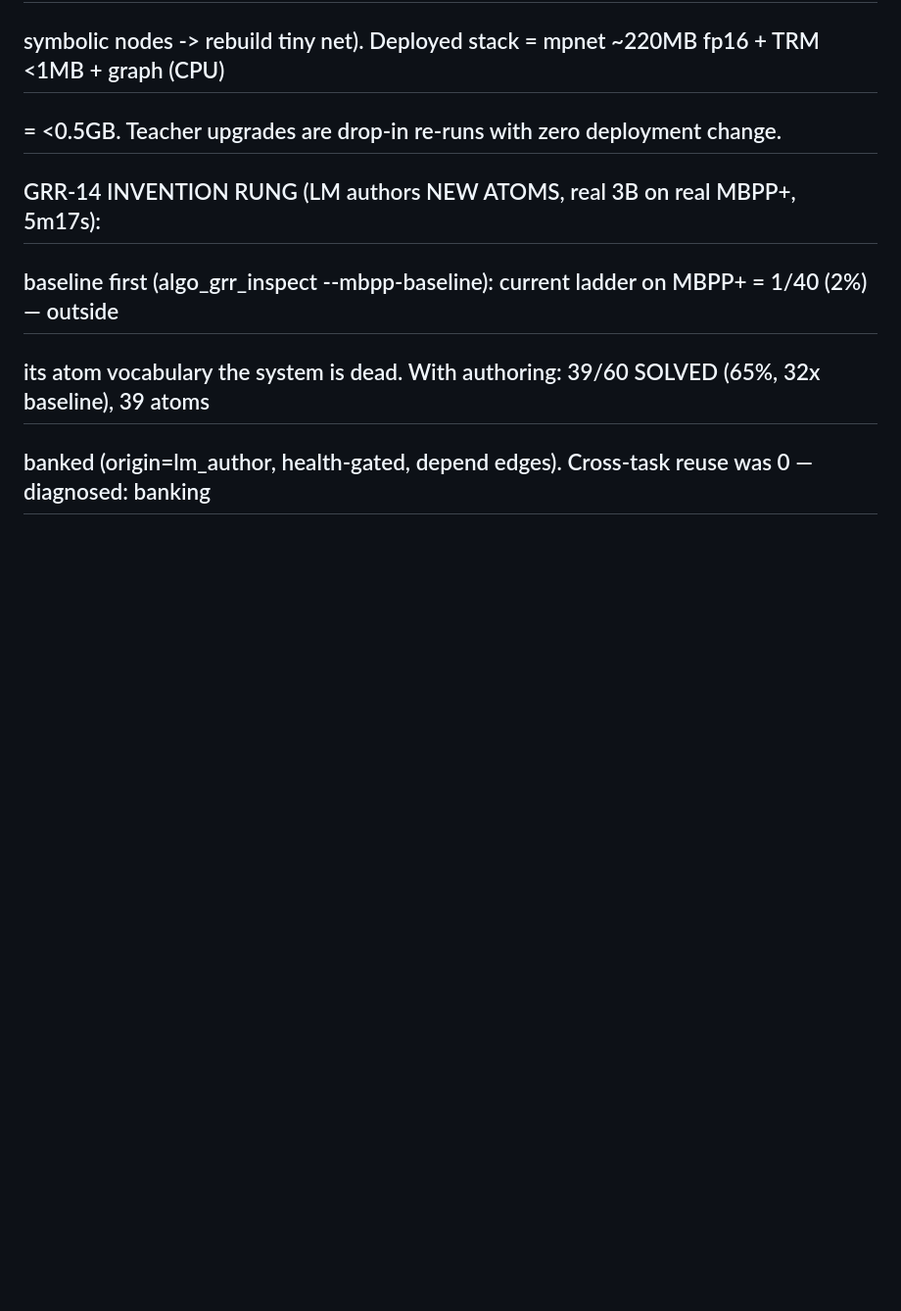
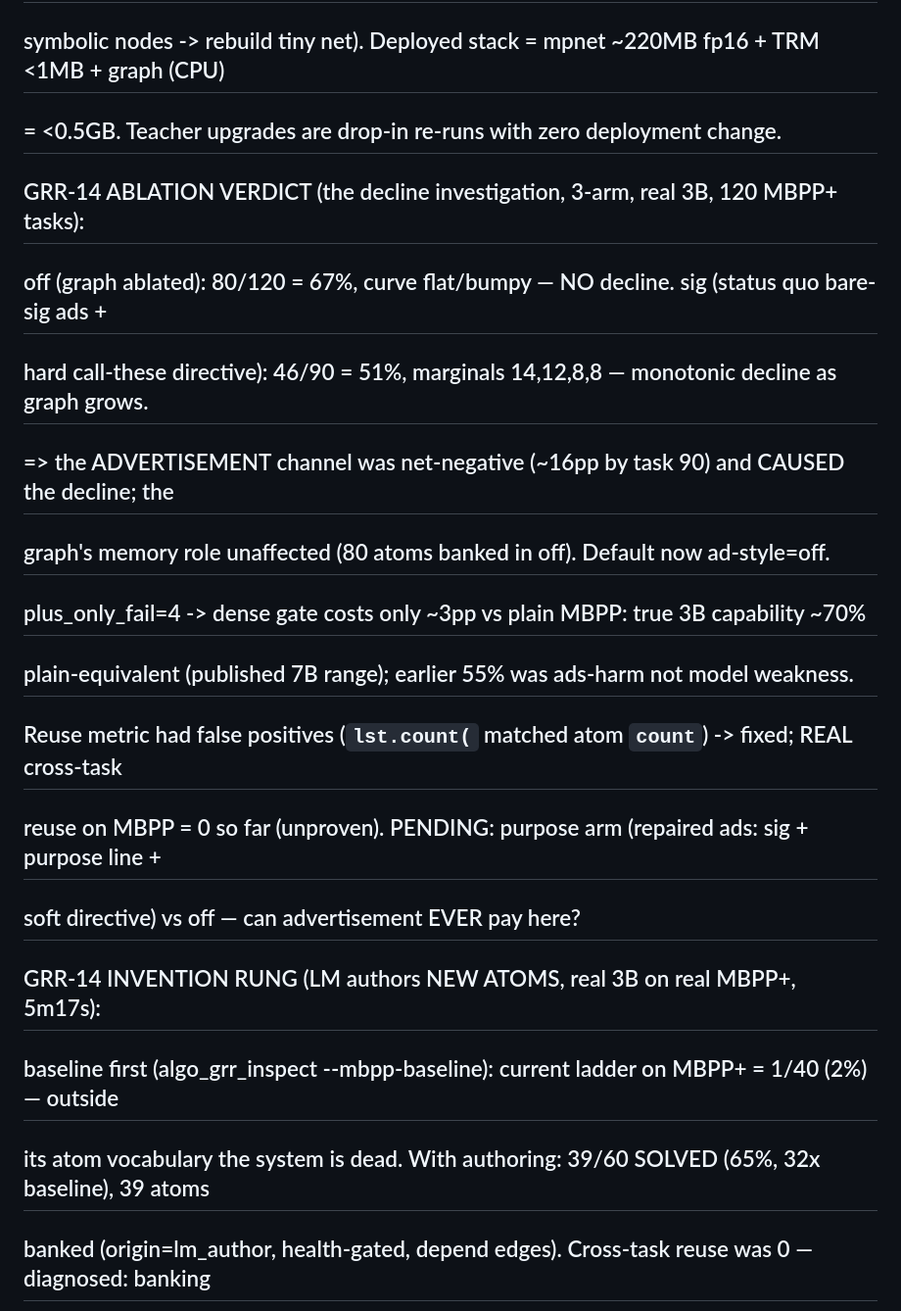
Before and after one commit to The-Only-Lazy-Guy/Agentic-Graph-Reasoner, a Markdown page: READ_THIS.md, the part around the change. Shown at 98% size. GitHub-like rendering; blank space fills up the shorter version.

Commit message:
docs: READ_THIS — GRR-14 ablation verdict banked (ads caused decline; true 3B ~70% plain-equivalent)
Co-Authored-By: Claude Fable 5 <noreply@anthropic.com>

```diff
--- a/READ_THIS.md
+++ b/READ_THIS.md
@@ -84,6 +84,16 @@ Trained: artifacts/grr6_trm.pt, artifacts/grr6_dsl.pt.
 ##   never deployed. The GRR stack IS the distillation channel (graph-mediated: teacher -> gate ->
 ##   symbolic nodes -> rebuild tiny net). Deployed stack = mpnet ~220MB fp16 + TRM <1MB + graph (CPU)
 ##   = <0.5GB. Teacher upgrades are drop-in re-runs with zero deployment change.
+## GRR-14 ABLATION VERDICT (the decline investigation, 3-arm, real 3B, 120 MBPP+ tasks):
+##   off (graph ablated): 80/120 = 67%, curve flat/bumpy — NO decline. sig (status quo bare-sig ads +
+##   hard call-these directive): 46/90 = 51%, marginals 14,12,8,8 — monotonic decline as graph grows.
+##   => the ADVERTISEMENT channel was net-negative (~16pp by task 90) and CAUSED the decline; the
+##   graph's memory role unaffected (80 atoms banked in off). Default now ad-style=off.
+##   plus_only_fail=4 -> dense gate costs only ~3pp vs plain MBPP: true 3B capability ~70%
+##   plain-equivalent (published 7B range); earlier 55% was ads-harm not model weakness.
+##   Reuse metric had false positives (`lst.count(` matched atom `count`) -> fixed; REAL cross-task
+##   reuse on MBPP = 0 so far (unproven). PENDING: purpose arm (repaired ads: sig + purpose line +
+##   soft directive) vs off — can advertisement EVER pay here?
 ## GRR-14 INVENTION RUNG (LM authors NEW ATOMS, real 3B on real MBPP+, 5m17s):
 ##   baseline first (algo_grr_inspect --mbpp-baseline): current ladder on MBPP+ = 1/40 (2%) — outside
 ##   its atom vocabulary the system is dead. With authoring: 39/60 SOLVED (65%, 32x baseline), 39 atoms
```
